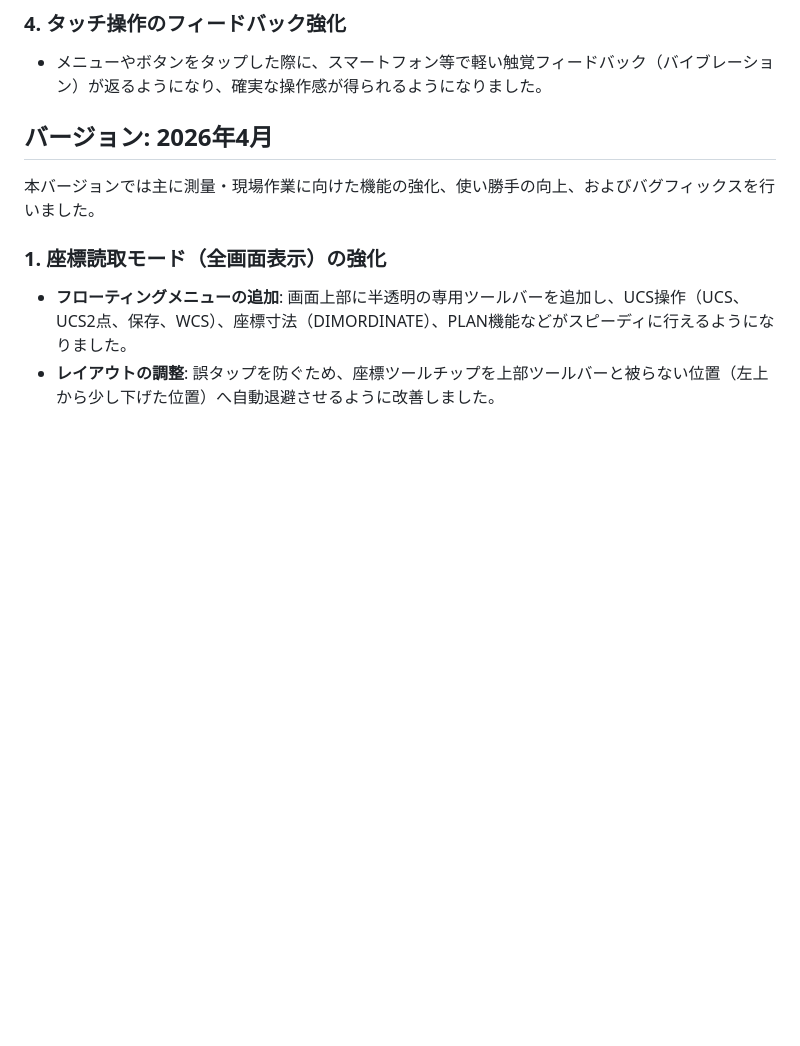
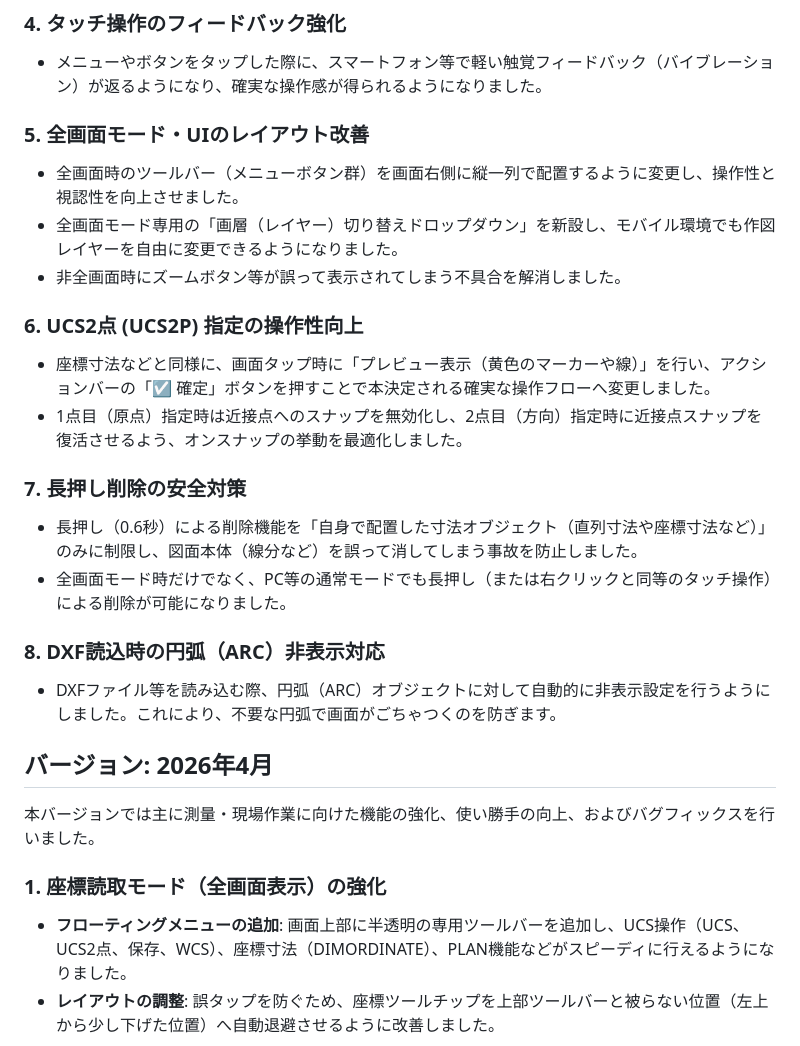
Before and after one commit to taka2560-commits/webCAD, a Markdown page: 更新履歴.md, the part around the change. Rendered like a GitHub page; blank space fills up the shorter version.

Commit message:
docs: 更新履歴に2026年5月の機能追加・改修内容を追記

```diff
--- a/更新履歴.md
+++ b/更新履歴.md
@@ -16,6 +16,22 @@
 
 ### 4. タッチ操作のフィードバック強化
 - メニューやボタンをタップした際に、スマートフォン等で軽い触覚フィードバック（バイブレーション）が返るようになり、確実な操作感が得られるようになりました。
+
+### 5. 全画面モード・UIのレイアウト改善
+- 全画面時のツールバー（メニューボタン群）を画面右側に縦一列で配置するように変更し、操作性と視認性を向上させました。
+- 全画面モード専用の「画層（レイヤー）切り替えドロップダウン」を新設し、モバイル環境でも作図レイヤーを自由に変更できるようになりました。
+- 非全画面時にズームボタン等が誤って表示されてしまう不具合を解消しました。
+
+### 6. UCS2点 (UCS2P) 指定の操作性向上
+- 座標寸法などと同様に、画面タップ時に「プレビュー表示（黄色のマーカーや線）」を行い、アクションバーの「☑️ 確定」ボタンを押すことで本決定される確実な操作フローへ変更しました。
+- 1点目（原点）指定時は近接点へのスナップを無効化し、2点目（方向）指定時に近接点スナップを復活させるよう、オンスナップの挙動を最適化しました。
+
+### 7. 長押し削除の安全対策
+- 長押し（0.6秒）による削除機能を「自身で配置した寸法オブジェクト（直列寸法や座標寸法など）」のみに制限し、図面本体（線分など）を誤って消してしまう事故を防止しました。
+- 全画面モード時だけでなく、PC等の通常モードでも長押し（または右クリックと同等のタッチ操作）による削除が可能になりました。
+
+### 8. DXF読込時の円弧（ARC）非表示対応
+- DXFファイル等を読み込む際、円弧（ARC）オブジェクトに対して自動的に非表示設定を行うようにしました。これにより、不要な円弧で画面がごちゃつくのを防ぎます。
 
 ## バージョン: 2026年4月
 本バージョンでは主に測量・現場作業に向けた機能の強化、使い勝手の向上、およびバグフィックスを行いました。
```
